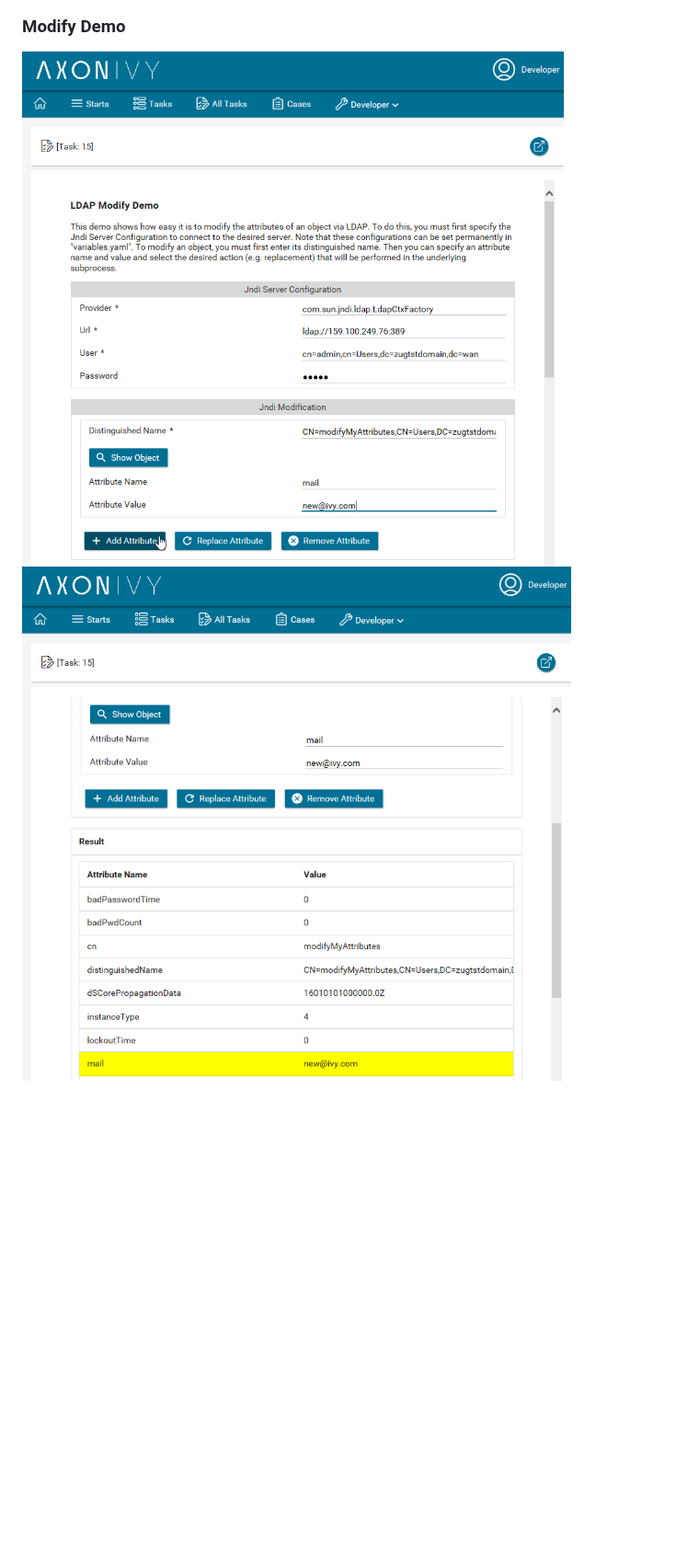
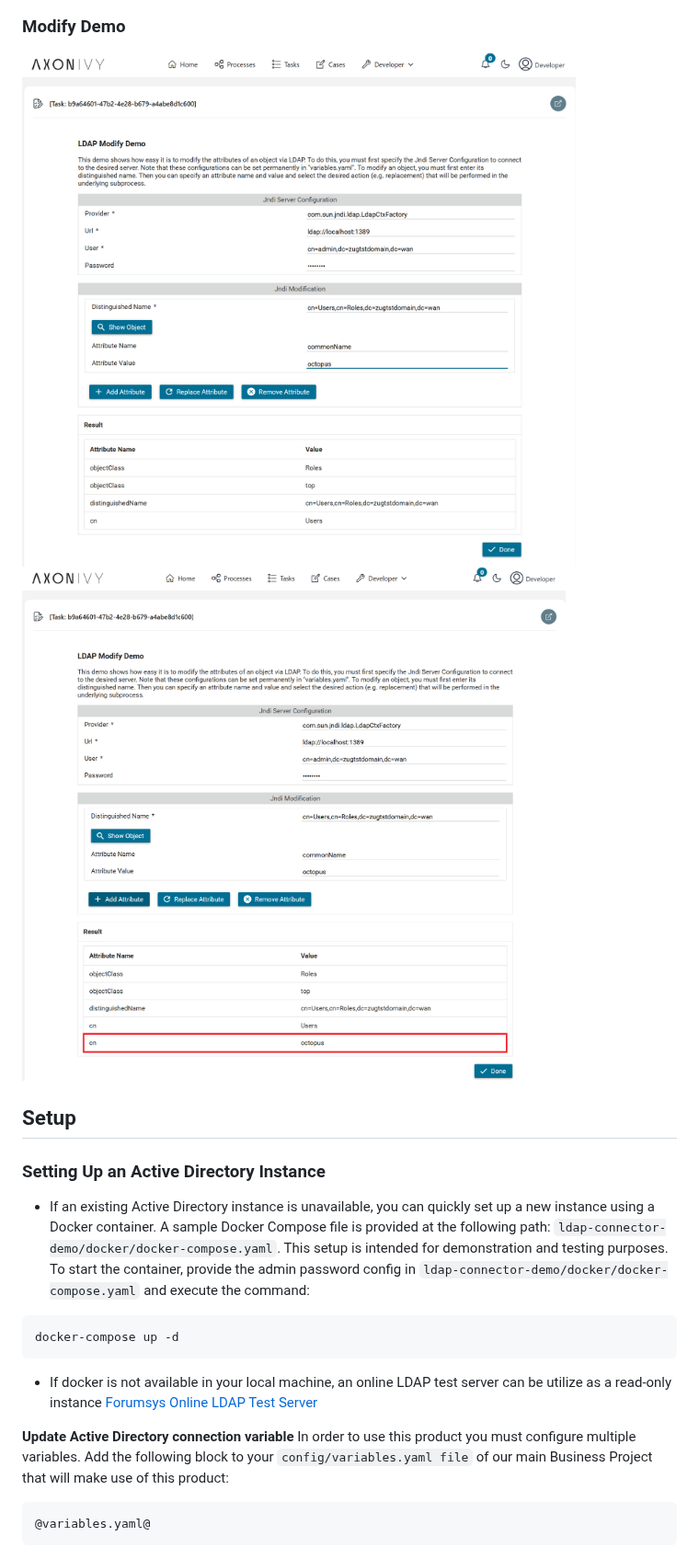
Before and after one commit to axonivy-market/ldap-connector, a Markdown page: ldap-connector-product/README.md, the part around the change. Shown at 92% size. Rendered like a GitHub page; pictures changed too: ldap-connector-product/images/screen4.png, ldap-connector-product/images/screen5.png; blank space fills up the shorter version.

Commit message:
MARP-617 maintenance active directory connector (#52)

````diff
--- a/ldap-connector-product/README.md
+++ b/ldap-connector-product/README.md
@@ -19,3 +19,24 @@ Axon Ivy's **Active Directory** connector helps you accelerate process automatio
 ### Modify Demo
 ![Active Directory Connector Demo 4](images/screen4.png "Active Directory Connector Demo 4")
 ![Active Directory Connector Demo 5](images/screen5.png "Active Directory Connector Demo 5")
+
+
+## Setup
+
+### Setting Up an Active Directory Instance
+- If an existing Active Directory instance is unavailable, you can quickly set up a new instance using a Docker container. A sample Docker Compose file is provided at the following path: `ldap-connector-demo/docker/docker-compose.yaml`. This setup is intended for demonstration and testing purposes. To start the container, provide the admin password config in `ldap-connector-demo/docker/docker-compose.yaml` and execute the command:
+
+```
+docker-compose up -d
+```
+
+- If docker is not available in your local machine, an online LDAP test server can be utilize as a read-only instance
+[Forumsys Online LDAP Test Server](https://www.forumsys.com/2022/05/10/online-ldap-test-server/)
+
+**Update Active Directory connection variable**
+In order to use this product you must configure multiple variables.
+Add the following block to your `config/variables.yaml file` of our main Business Project that will make use of this product:
+
+```
+@variables.yaml@
+```
````
Also changed, not shown: ldap-connector-product/images/screen1.png, ldap-connector-product/images/screen2.png, ldap-connector-product/images/screen3.png, 13 other files.
